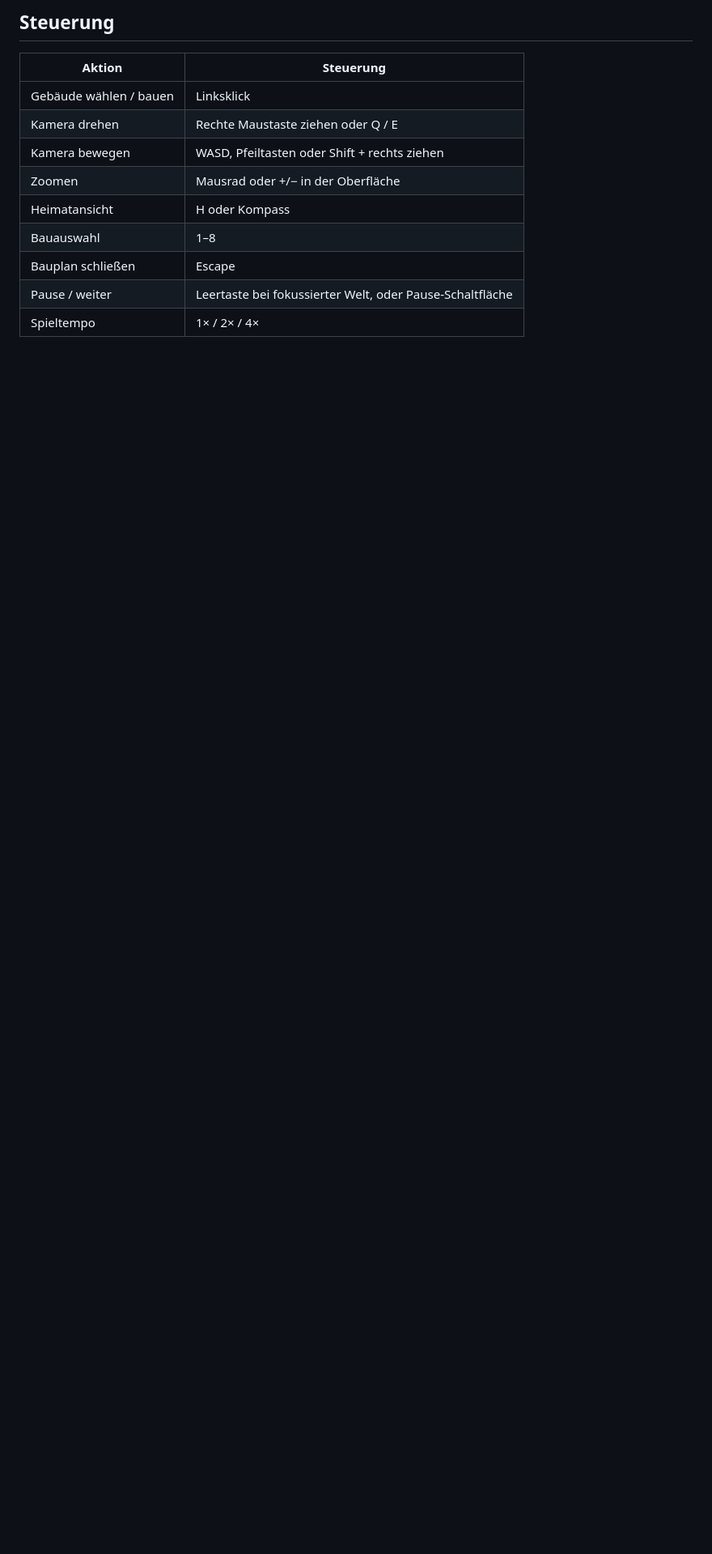
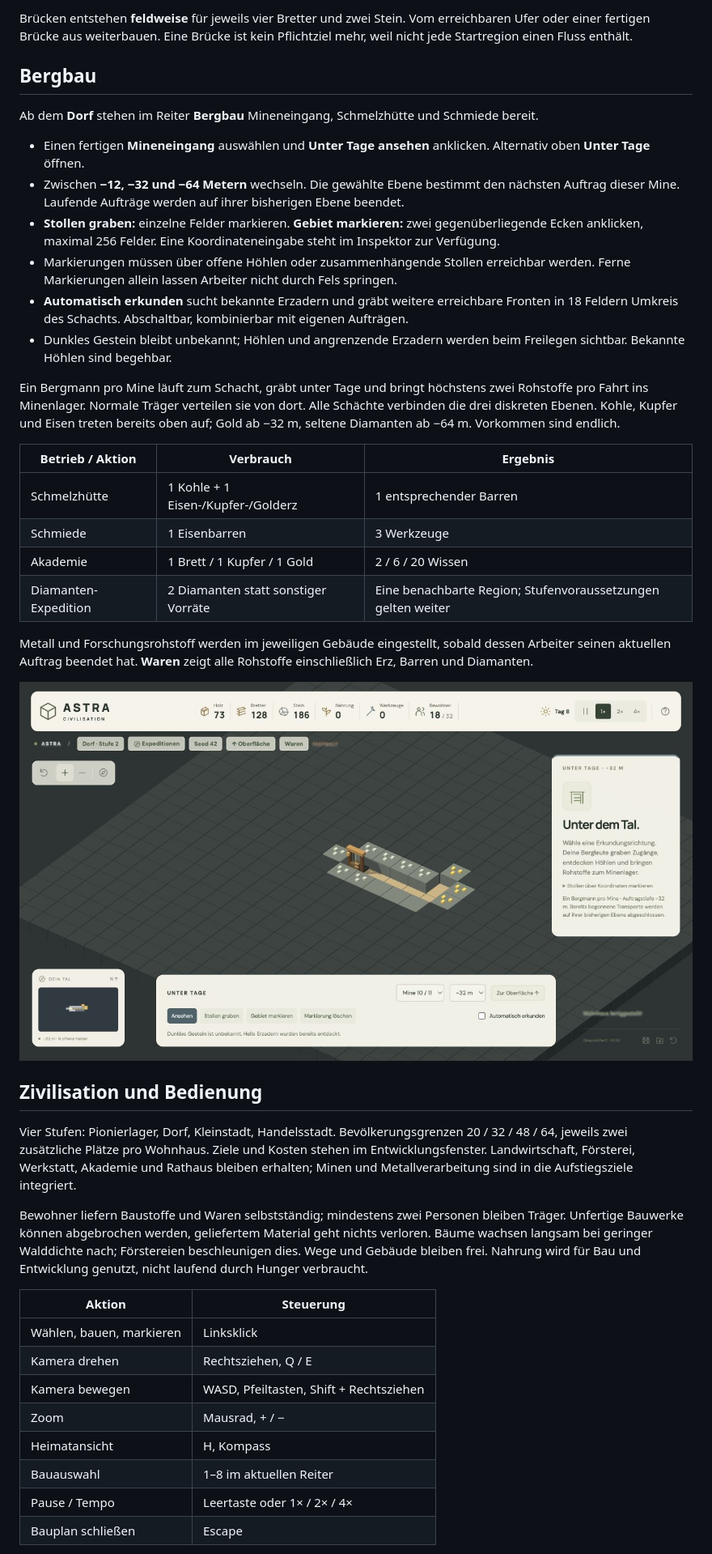
Before and after one commit to sostrowsk/Astra-Civilisation, a Markdown page: README.md, the part around one of its changes. Shown at 81% size. GitHub-like rendering; pictures changed too: docs/mining-preview.png (added); blank space fills up the shorter version.

Commit message:
feat: generate continuous seed worlds and playable underground mining

```diff
--- a/README.md
+++ b/README.md
@@ -36,15 +32,44 @@ Für einen schnellen Einstieg funktionieren diese Felder gut: Holzfäller **7 /
 
-## Steuerung
+Brücken entstehen **feldweise** für jeweils vier Bretter und zwei Stein. Vom erreichbaren Ufer oder einer fertigen Brücke aus weiterbauen. Eine Brücke ist kein Pflichtziel mehr, weil nicht jede Startregion einen Fluss enthält.
+
+## Bergbau
+
+Ab dem **Dorf** stehen im Reiter **Bergbau** Mineneingang, Schmelzhütte und Schmiede bereit.
+
+- Einen fertigen **Mineneingang** auswählen und **Unter Tage ansehen** anklicken. Alternativ oben **Unter Tage** öffnen.
+- Zwischen **−12, −32 und −64 Metern** wechseln. Die gewählte Ebene bestimmt den nächsten Auftrag dieser Mine. Laufende Aufträge werden auf ihrer bisherigen Ebene beendet.
+- **Stollen graben:** einzelne Felder markieren. **Gebiet markieren:** zwei gegenüberliegende Ecken anklicken, maximal 256 Felder. Eine Koordinateneingabe steht im Inspektor zur Verfügung.
+- Markierungen müssen über offene Höhlen oder zusammenhängende Stollen erreichbar werden. Ferne Markierungen allein lassen Arbeiter nicht durch Fels springen.
+- **Automatisch erkunden** sucht bekannte Erzadern und gräbt weitere erreichbare Fronten in 18 Feldern Umkreis des Schachts. Abschaltbar, kombinierbar mit eigenen Aufträgen.
+- Dunkles Gestein bleibt unbekannt; Höhlen und angrenzende Erzadern werden beim Freilegen sichtbar. Bekannte Höhlen sind begehbar.
+
+Ein Bergmann pro Mine läuft zum Schacht, gräbt unter Tage und bringt höchstens zwei Rohstoffe pro Fahrt ins Minenlager. Normale Träger verteilen sie von dort. Alle Schächte verbinden die drei diskreten Ebenen. Kohle, Kupfer und Eisen treten bereits oben auf; Gold ab −32 m, seltene Diamanten ab −64 m. Vorkommen sind endlich.
+
+| Betrieb / Aktion | Verbrauch | Ergebnis |
+|---|---|---|
+| Schmelzhütte | 1 Kohle + 1 Eisen-/Kupfer-/Golderz | 1 entsprechender Barren |
+| Schmiede | 1 Eisenbarren | 3 Werkzeuge |
+| Akademie | 1 Brett / 1 Kupfer / 1 Gold | 2 / 6 / 20 Wissen |
+| Diamanten-Expedition | 2 Diamanten statt sonstiger Vorräte | Eine benachbarte Region; Stufenvoraussetzungen gelten weiter |
+
+Metall und Forschungsrohstoff werden im jeweiligen Gebäude eingestellt, sobald dessen Arbeiter seinen aktuellen Auftrag beendet hat. **Waren** zeigt alle Rohstoffe einschließlich Erz, Barren und Diamanten.
+
+![Erkundeter Stollen mit Erzadern](docs/mining-preview.png)
+
+## Zivilisation und Bedienung
+
+Vier Stufen: Pionierlager, Dorf, Kleinstadt, Handelsstadt. Bevölkerungsgrenzen 20 / 32 / 48 / 64, jeweils zwei zusätzliche Plätze pro Wohnhaus. Ziele und Kosten stehen im Entwicklungsfenster. Landwirtschaft, Försterei, Werkstatt, Akademie und Rathaus bleiben erhalten; Minen und Metallverarbeitung sind in die Aufstiegsziele integriert.
+
+Bewohner liefern Baustoffe und Waren selbstständig; mindestens zwei Personen bleiben Träger. Unfertige Bauwerke können abgebrochen werden, geliefertem Material geht nichts verloren. Bäume wachsen langsam bei geringer Walddichte nach; Förstereien beschleunigen dies. Wege und Gebäude bleiben frei. Nahrung wird für Bau und Entwicklung genutzt, nicht laufend durch Hunger verbraucht.
 
 | Aktion | Steuerung |
 |---|---|
-| Gebäude wählen / bauen | Linksklick |
-| Kamera drehen | Rechte Maustaste ziehen oder Q / E |
-| Kamera bewegen | WASD, Pfeiltasten oder Shift + rechts ziehen |
-| Zoomen | Mausrad oder +/− in der Oberfläche |
-| Heimatansicht | H oder Kompass |
-| Bauauswahl | 1–8 |
+| Wählen, bauen, markieren | Linksklick |
+| Kamera drehen | Rechtsziehen, Q / E |
+| Kamera bewegen | WASD, Pfeiltasten, Shift + Rechtsziehen |
+| Zoom | Mausrad, + / − |
+| Heimatansicht | H, Kompass |
+| Bauauswahl | 1–8 im aktuellen Reiter |
+| Pause / Tempo | Leertaste oder 1× / 2× / 4× |
 | Bauplan schließen | Escape |
-| Pause / weiter | Leertaste bei fokussierter Welt, oder Pause-Schaltfläche |
-| Spieltempo | 1× / 2× / 4× |
 
```
Also changed, not shown: other parts of README.md (+29 -56 lines), docs/QA.md (+15 -0 lines), docs/WORLD-MINING-PLAN.md (added, +27 -0 lines), docs/worldgen-preview.png (added), 14 other files.
